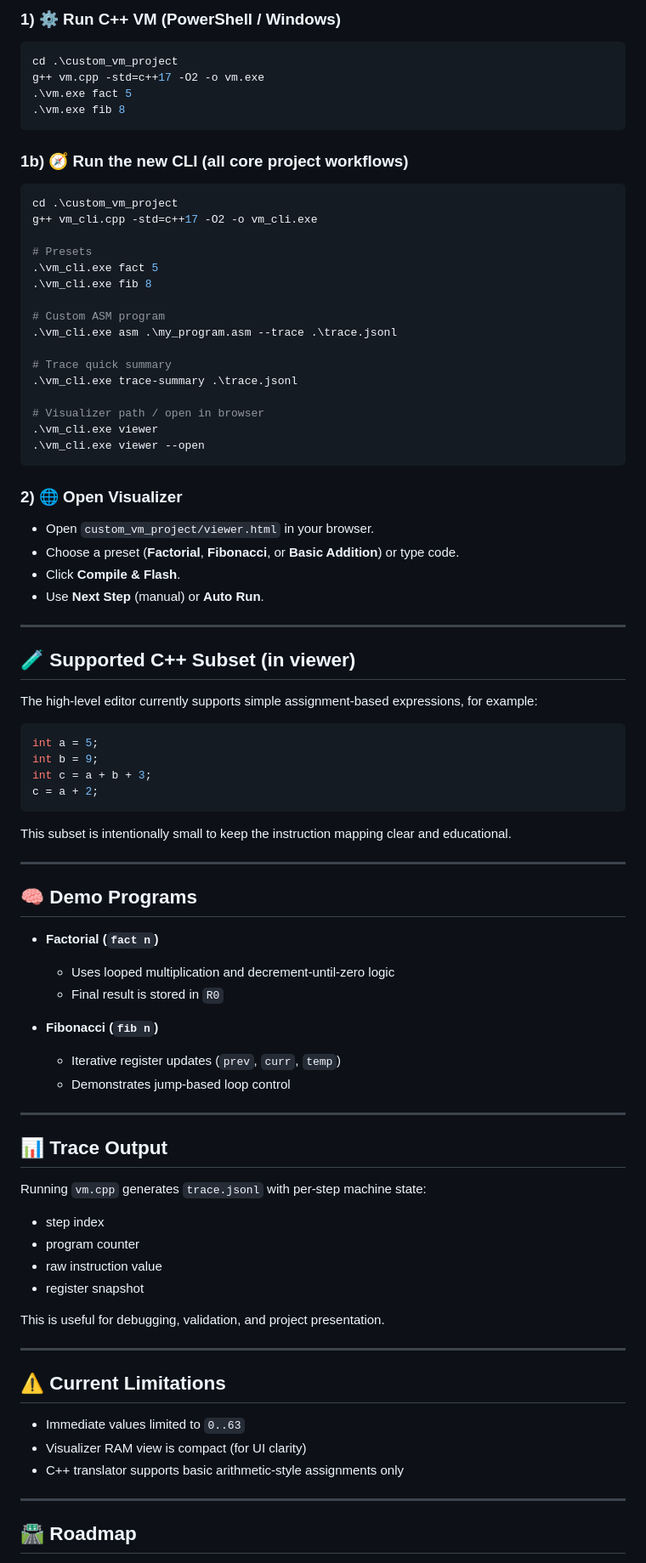
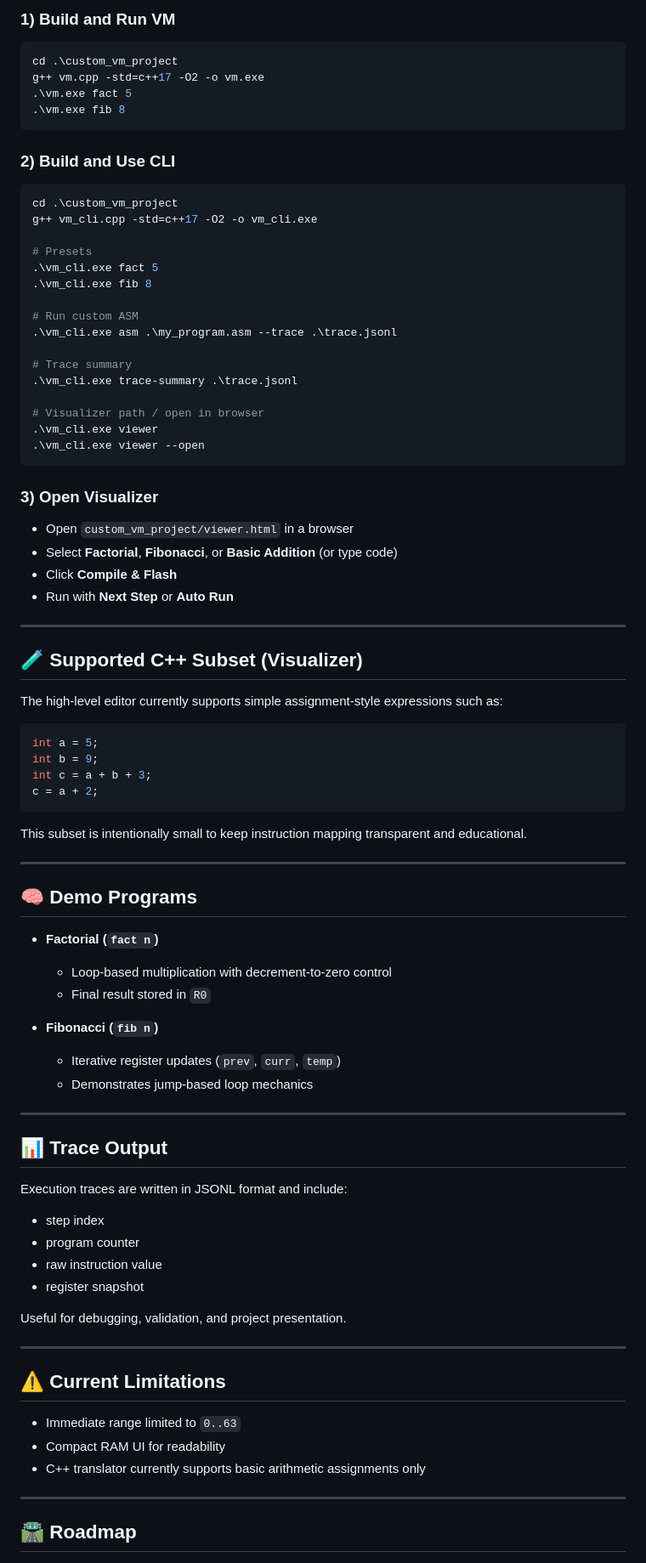
Before and after one commit to Kashvi1811/Mini_Project_2026, a Markdown page: README.md, the part around one of its changes. Shown at 85% size. Rendered like a GitHub page.

````diff
--- a/README.md
+++ b/README.md
@@ -78,6 +83,5 @@ It is ideal for mini-project demos, OS/COA learning, and systems programming pra
 
-### 1) ⚙️ Run C++ VM (PowerShell / Windows)
-
+### 1) Build and Run VM
 ```powershell
 cd .\custom_vm_project
 g++ vm.cpp -std=c++17 -O2 -o vm.exe
@@ -85,8 +89,7 @@ g++ vm.cpp -std=c++17 -O2 -o vm.exe
 .\vm.exe fib 8
 ```
 
-### 1b) 🧭 Run the new CLI (all core project workflows)
-
+### 2) Build and Use CLI
 ```powershell
 cd .\custom_vm_project
 g++ vm_cli.cpp -std=c++17 -O2 -o vm_cli.exe
@@ -95,10 +98,10 @@ g++ vm_cli.cpp -std=c++17 -O2 -o vm_cli.exe
 .\vm_cli.exe fact 5
 .\vm_cli.exe fib 8
 
-# Custom ASM program
+# Run custom ASM
 .\vm_cli.exe asm .\my_program.asm --trace .\trace.jsonl
 
-# Trace quick summary
+# Trace summary
 .\vm_cli.exe trace-summary .\trace.jsonl
 
 # Visualizer path / open in browser
@@ -106,18 +109,17 @@ g++ vm_cli.cpp -std=c++17 -O2 -o vm_cli.exe
 .\vm_cli.exe viewer --open
 ```
 
-### 2) 🌐 Open Visualizer
-
-- Open `custom_vm_project/viewer.html` in your browser.
-- Choose a preset (**Factorial**, **Fibonacci**, or **Basic Addition**) or type code.
-- Click **Compile & Flash**.
-- Use **Next Step** (manual) or **Auto Run**.
+### 3) Open Visualizer
+- Open `custom_vm_project/viewer.html` in a browser
+- Select **Factorial**, **Fibonacci**, or **Basic Addition** (or type code)
+- Click **Compile & Flash**
+- Run with **Next Step** or **Auto Run**
 
 ---
 
-## 🧪 Supported C++ Subset (in viewer)
+## 🧪 Supported C++ Subset (Visualizer)
 
-The high-level editor currently supports simple assignment-based expressions, for example:
+The high-level editor currently supports simple assignment-style expressions such as:
 
 ```cpp
 int a = 5;
@@ -126,40 +128,39 @@ int c = a + b + 3;
 c = a + 2;
 ```
 
-This subset is intentionally small to keep the instruction mapping clear and educational.
+This subset is intentionally small to keep instruction mapping transparent and educational.
 
 ---
 
 ## 🧠 Demo Programs
 
 - **Factorial (`fact n`)**
-  - Uses looped multiplication and decrement-until-zero logic
-  - Final result is stored in `R0`
+  - Loop-based multiplication with decrement-to-zero control
+  - Final result stored in `R0`
 
 - **Fibonacci (`fib n`)**
   - Iterative register updates (`prev`, `curr`, `temp`)
-  - Demonstrates jump-based loop control
+  - Demonstrates jump-based loop mechanics
 
 ---
 
 ## 📊 Trace Output
 
-Running `vm.cpp` generates `trace.jsonl` with per-step machine state:
-
+Execution traces are written in JSONL format and include:
 - step index
 - program counter
 - raw instruction value
 - register snapshot
 
-This is useful for debugging, validation, and project presentation.
+Useful for debugging, validation, and project presentation.
 
 ---
 
 ## ⚠️ Current Limitations
 
-- Immediate values limited to `0..63`
-- Visualizer RAM view is compact (for UI clarity)
-- C++ translator supports basic arithmetic-style assignments only
+- Immediate range limited to `0..63`
+- Compact RAM UI for readability
+- C++ translator currently supports basic arithmetic assignments only
 
 ---
 
````
Also changed, not shown: other parts of README.md (+45 -42 lines).
